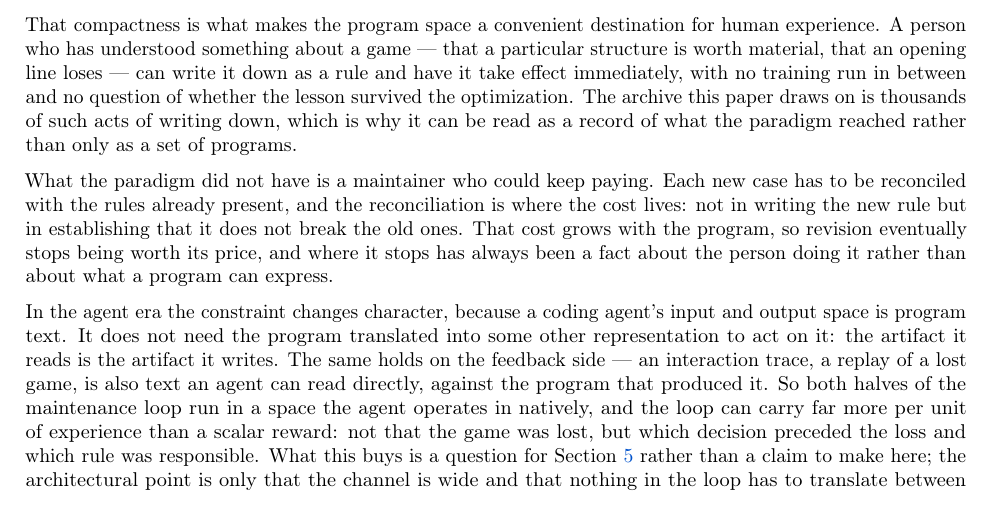
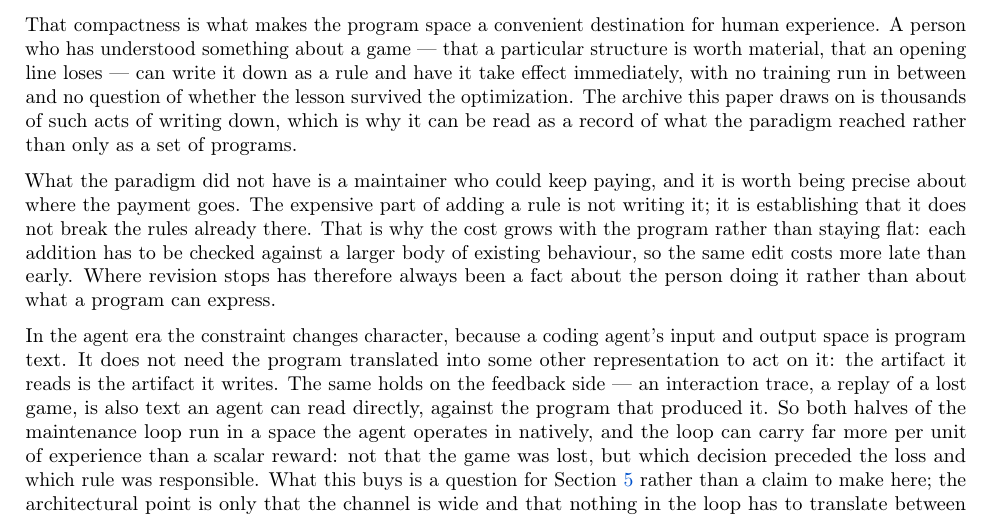
Before and after one commit to yks23/How-Far-Can-Heuristic-Learning-Go, a LaTeX document (main.tex, which reads sections/03-heuristic-learning.tex): part of page 6 of 11, cut so that both start at the same text. Compiled offline with pdfLaTeX.

Commit message:
Tighten the maintenance-cost paragraph against the intro's version

```diff
--- a/sections/03-heuristic-learning.tex
+++ b/sections/03-heuristic-learning.tex
@@ -176,12 +207,13 @@ archive this paper draws on is thousands of such acts of writing down, which is
 why it can be read as a record of what the paradigm reached rather than only as a
 set of programs.
 
-What the paradigm did not have is a maintainer who could keep paying. Each new
-case has to be reconciled with the rules already present, and the reconciliation
-is where the cost lives: not in writing the new rule but in establishing that it
-does not break the old ones. That cost grows with the program, so revision
-eventually stops being worth its price, and where it stops has always been a fact
-about the person doing it rather than about what a program can express.
+What the paradigm did not have is a maintainer who could keep paying, and it is
+worth being precise about where the payment goes. The expensive part of adding a
+rule is not writing it; it is establishing that it does not break the rules already
+there. That is why the cost grows with the program rather than staying flat: each
+addition has to be checked against a larger body of existing behaviour, so the same
+edit costs more late than early. Where revision stops has therefore always been a
+fact about the person doing it rather than about what a program can express.
 
 In the agent era the constraint changes character, because a coding agent's input
 and output space is program text. It does not need the program translated into
```
Also changed, not shown: sections/03-heuristic-learning.tex (31 more changed lines).
